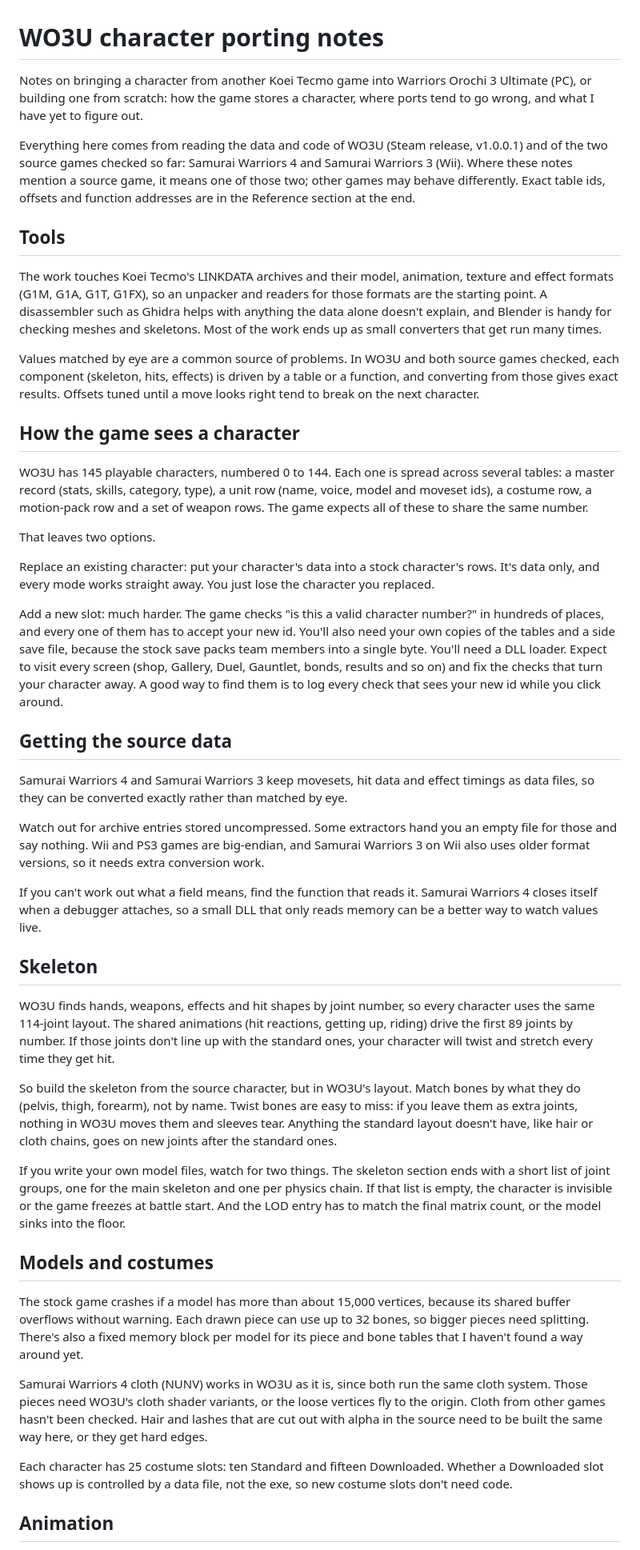
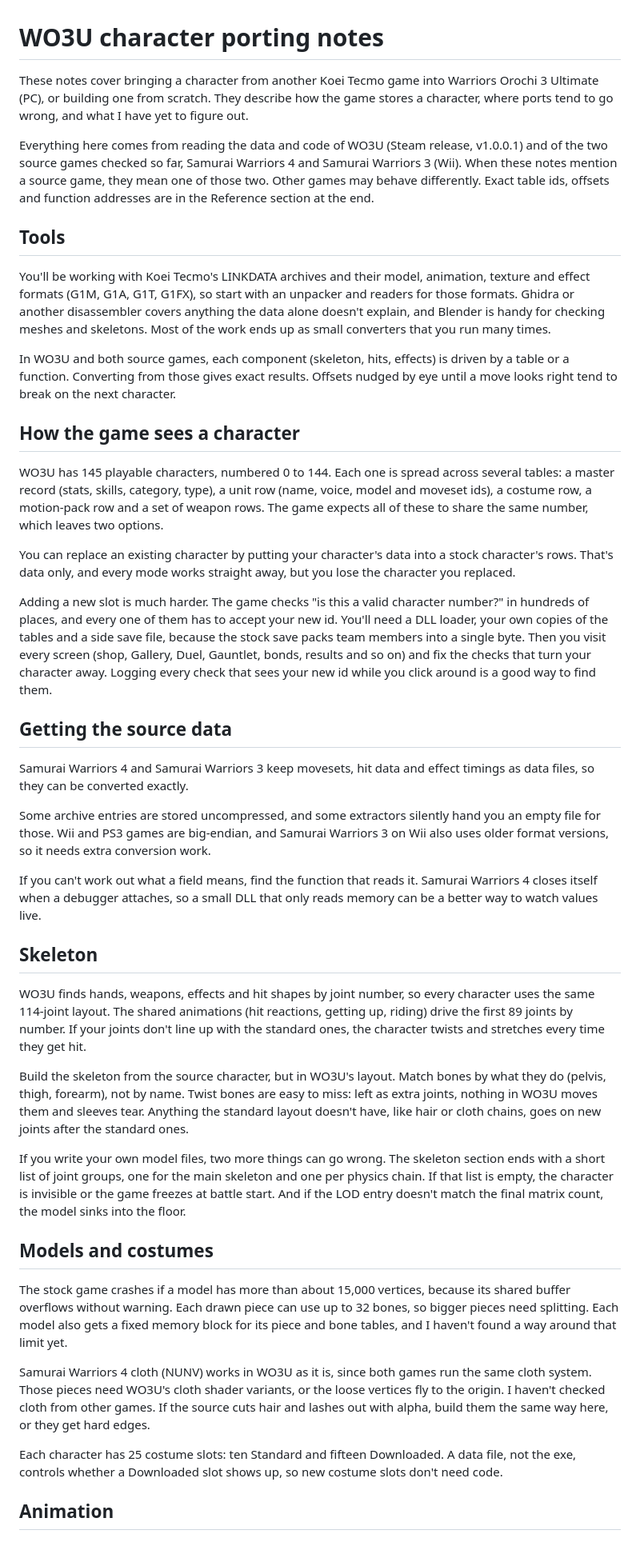
Before and after one commit to ashimpure/WO3UDEXL, a Markdown page: CHARACTER_PORTING.md, the part around one of its changes. Shown at 80% size. Drawn GitHub-style.

Commit message:
Plainer wording in the character porting notes

```diff
--- a/CHARACTER_PORTING.md
+++ b/CHARACTER_PORTING.md
@@ -1,48 +1,46 @@
 # WO3U character porting notes
 
-Notes on bringing a character from another Koei Tecmo game into Warriors Orochi 3 Ultimate (PC), or building one from scratch: how the game stores a character, where ports tend to go wrong, and what I have yet to figure out.
+These notes cover bringing a character from another Koei Tecmo game into Warriors Orochi 3 Ultimate (PC), or building one from scratch. They describe how the game stores a character, where ports tend to go wrong, and what I have yet to figure out.
 
-Everything here comes from reading the data and code of WO3U (Steam release, v1.0.0.1) and of the two source games checked so far: Samurai Warriors 4 and Samurai Warriors 3 (Wii). Where these notes mention a source game, it means one of those two; other games may behave differently. Exact table ids, offsets and function addresses are in the Reference section at the end.
+Everything here comes from reading the data and code of WO3U (Steam release, v1.0.0.1) and of the two source games checked so far, Samurai Warriors 4 and Samurai Warriors 3 (Wii). When these notes mention a source game, they mean one of those two. Other games may behave differently. Exact table ids, offsets and function addresses are in the Reference section at the end.
 
 ## Tools
 
-The work touches Koei Tecmo's LINKDATA archives and their model, animation, texture and effect formats (G1M, G1A, G1T, G1FX), so an unpacker and readers for those formats are the starting point. A disassembler such as Ghidra helps with anything the data alone doesn't explain, and Blender is handy for checking meshes and skeletons. Most of the work ends up as small converters that get run many times.
+You'll be working with Koei Tecmo's LINKDATA archives and their model, animation, texture and effect formats (G1M, G1A, G1T, G1FX), so start with an unpacker and readers for those formats. Ghidra or another disassembler covers anything the data alone doesn't explain, and Blender is handy for checking meshes and skeletons. Most of the work ends up as small converters that you run many times.
 
-Values matched by eye are a common source of problems. In WO3U and both source games checked, each component (skeleton, hits, effects) is driven by a table or a function, and converting from those gives exact results. Offsets tuned until a move looks right tend to break on the next character.
+In WO3U and both source games, each component (skeleton, hits, effects) is driven by a table or a function. Converting from those gives exact results. Offsets nudged by eye until a move looks right tend to break on the next character.
 
 ## How the game sees a character
 
-WO3U has 145 playable characters, numbered 0 to 144. Each one is spread across several tables: a master record (stats, skills, category, type), a unit row (name, voice, model and moveset ids), a costume row, a motion-pack row and a set of weapon rows. The game expects all of these to share the same number.
+WO3U has 145 playable characters, numbered 0 to 144. Each one is spread across several tables: a master record (stats, skills, category, type), a unit row (name, voice, model and moveset ids), a costume row, a motion-pack row and a set of weapon rows. The game expects all of these to share the same number, which leaves two options.
 
-That leaves two options.
+You can replace an existing character by putting your character's data into a stock character's rows. That's data only, and every mode works straight away, but you lose the character you replaced.
 
-Replace an existing character: put your character's data into a stock character's rows. It's data only, and every mode works straight away. You just lose the character you replaced.
-
-Add a new slot: much harder. The game checks "is this a valid character number?" in hundreds of places, and every one of them has to accept your new id. You'll also need your own copies of the tables and a side save file, because the stock save packs team members into a single byte. You'll need a DLL loader. Expect to visit every screen (shop, Gallery, Duel, Gauntlet, bonds, results and so on) and fix the checks that turn your character away. A good way to find them is to log every check that sees your new id while you click around.
+Adding a new slot is much harder. The game checks "is this a valid character number?" in hundreds of places, and every one of them has to accept your new id. You'll need a DLL loader, your own copies of the tables and a side save file, because the stock save packs team members into a single byte. Then you visit every screen (shop, Gallery, Duel, Gauntlet, bonds, results and so on) and fix the checks that turn your character away. Logging every check that sees your new id while you click around is a good way to find them.
 
 ## Getting the source data
 
-Samurai Warriors 4 and Samurai Warriors 3 keep movesets, hit data and effect timings as data files, so they can be converted exactly rather than matched by eye.
+Samurai Warriors 4 and Samurai Warriors 3 keep movesets, hit data and effect timings as data files, so they can be converted exactly.
 
-Watch out for archive entries stored uncompressed. Some extractors hand you an empty file for those and say nothing. Wii and PS3 games are big-endian, and Samurai Warriors 3 on Wii also uses older format versions, so it needs extra conversion work.
+Some archive entries are stored uncompressed, and some extractors silently hand you an empty file for those. Wii and PS3 games are big-endian, and Samurai Warriors 3 on Wii also uses older format versions, so it needs extra conversion work.
 
 If you can't work out what a field means, find the function that reads it. Samurai Warriors 4 closes itself when a debugger attaches, so a small DLL that only reads memory can be a better way to watch values live.
 
 ## Skeleton
 
-WO3U finds hands, weapons, effects and hit shapes by joint number, so every character uses the same 114-joint layout. The shared animations (hit reactions, getting up, riding) drive the first 89 joints by number. If those joints don't line up with the standard ones, your character will twist and stretch every time they get hit.
+WO3U finds hands, weapons, effects and hit shapes by joint number, so every character uses the same 114-joint layout. The shared animations (hit reactions, getting up, riding) drive the first 89 joints by number. If your joints don't line up with the standard ones, the character twists and stretches every time they get hit.
 
-So build the skeleton from the source character, but in WO3U's layout. Match bones by what they do (pelvis, thigh, forearm), not by name. Twist bones are easy to miss: if you leave them as extra joints, nothing in WO3U moves them and sleeves tear. Anything the standard layout doesn't have, like hair or cloth chains, goes on new joints after the standard ones.
+Build the skeleton from the source character, but in WO3U's layout. Match bones by what they do (pelvis, thigh, forearm), not by name. Twist bones are easy to miss: left as extra joints, nothing in WO3U moves them and sleeves tear. Anything the standard layout doesn't have, like hair or cloth chains, goes on new joints after the standard ones.
 
-If you write your own model files, watch for two things. The skeleton section ends with a short list of joint groups, one for the main skeleton and one per physics chain. If that list is empty, the character is invisible or the game freezes at battle start. And the LOD entry has to match the final matrix count, or the model sinks into the floor.
+If you write your own model files, two more things can go wrong. The skeleton section ends with a short list of joint groups, one for the main skeleton and one per physics chain. If that list is empty, the character is invisible or the game freezes at battle start. And if the LOD entry doesn't match the final matrix count, the model sinks into the floor.
 
 ## Models and costumes
 
-The stock game crashes if a model has more than about 15,000 vertices, because its shared buffer overflows without warning. Each drawn piece can use up to 32 bones, so bigger pieces need splitting. There's also a fixed memory block per model for its piece and bone tables that I haven't found a way around yet.
+The stock game crashes if a model has more than about 15,000 vertices, because its shared buffer overflows without warning. Each drawn piece can use up to 32 bones, so bigger pieces need splitting. Each model also gets a fixed memory block for its piece and bone tables, and I haven't found a way around that limit yet.
 
-Samurai Warriors 4 cloth (NUNV) works in WO3U as it is, since both run the same cloth system. Those pieces need WO3U's cloth shader variants, or the loose vertices fly to the origin. Cloth from other games hasn't been checked. Hair and lashes that are cut out with alpha in the source need to be built the same way here, or they get hard edges.
+Samurai Warriors 4 cloth (NUNV) works in WO3U as it is, since both games run the same cloth system. Those pieces need WO3U's cloth shader variants, or the loose vertices fly to the origin. I haven't checked cloth from other games. If the source cuts hair and lashes out with alpha, build them the same way here, or they get hard edges.
 
-Each character has 25 costume slots: ten Standard and fifteen Downloaded. Whether a Downloaded slot shows up is controlled by a data file, not the exe, so new costume slots don't need code.
+Each character has 25 costume slots: ten Standard and fifteen Downloaded. A data file, not the exe, controls whether a Downloaded slot shows up, so new costume slots don't need code.
 
 ## Animation
 
```
Also changed, not shown: other parts of CHARACTER_PORTING.md (+19 -19 lines).
